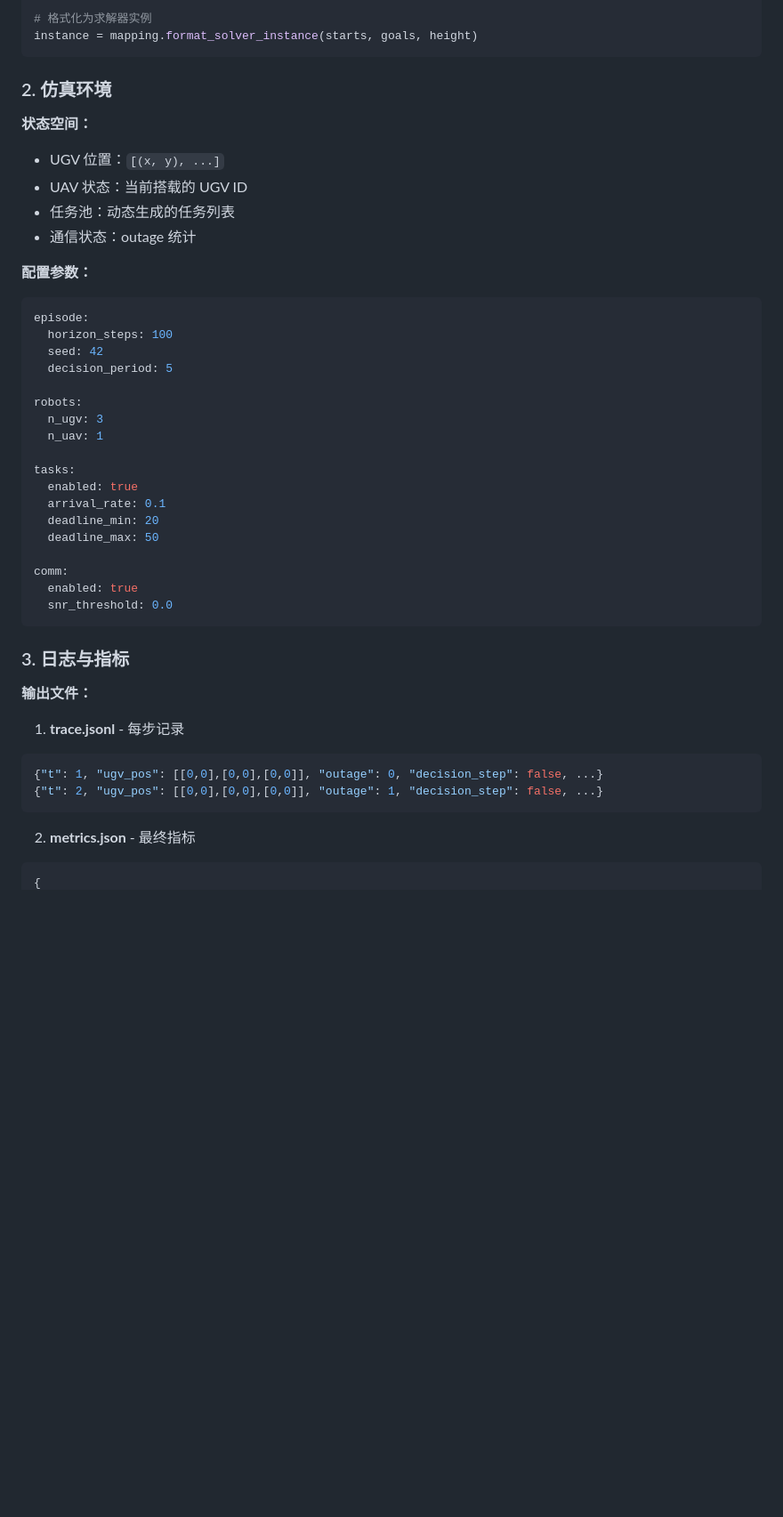
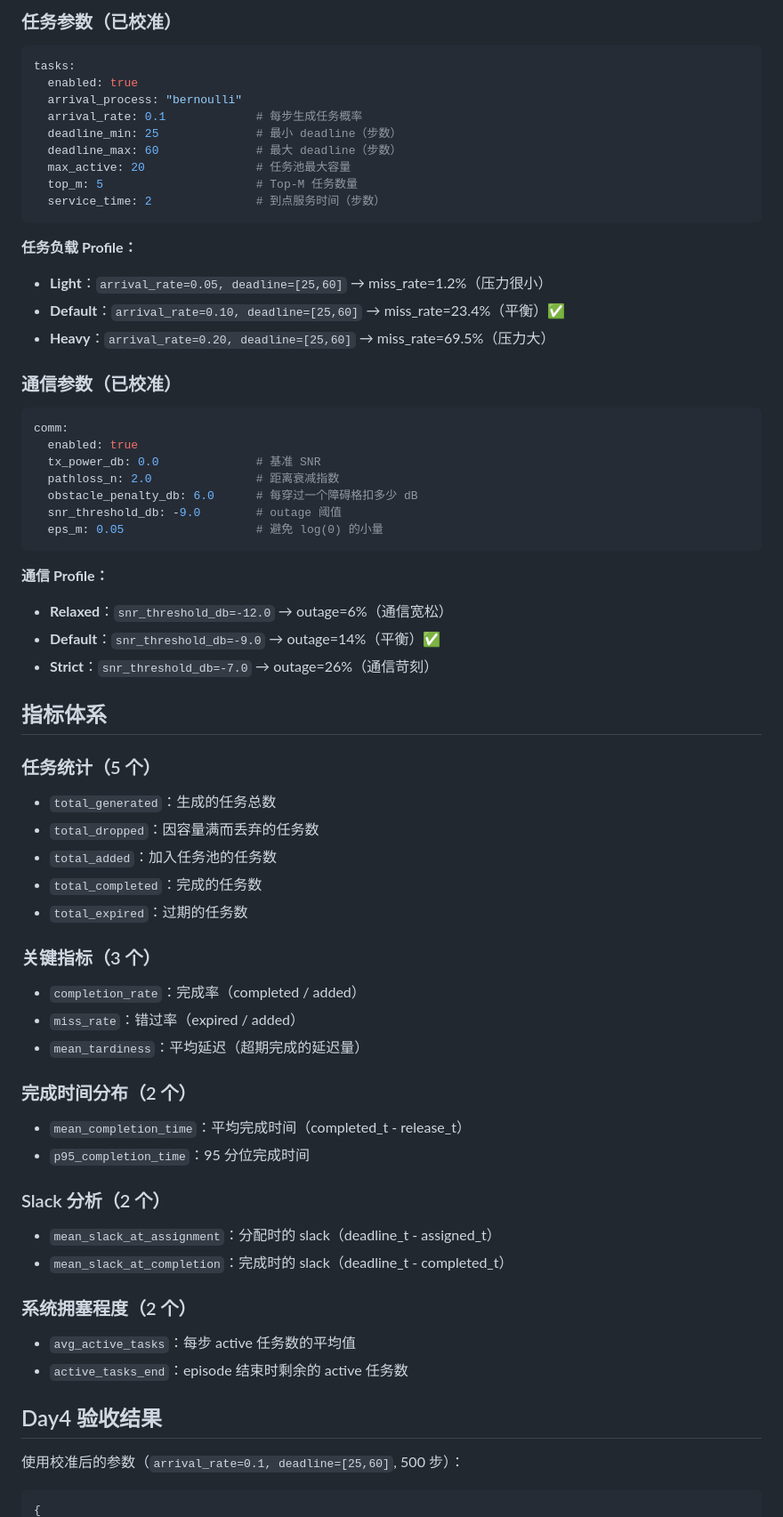
Before and after one commit to Jintao-Zhu/uav-ugv-ws, a Markdown page: README.md, the part around one of its changes. Shown at 89% size. GitHub-like rendering; blank space fills up the shorter version.

````diff
--- a/README.md
+++ b/README.md
@@ -119,48 +114,69 @@ solver_x, solver_y = mapping.to_solver_coords(i, j, height)
 
-# 格式化为求解器实例
-instance = mapping.format_solver_instance(starts, goals, height)
+### 任务参数（已校准）
+
+```yaml
+tasks:
+  enabled: true
+  arrival_process: "bernoulli"
+  arrival_rate: 0.1             # 每步生成任务概率
+  deadline_min: 25              # 最小 deadline（步数）
+  deadline_max: 60              # 最大 deadline（步数）
+  max_active: 20                # 任务池最大容量
+  top_m: 5                      # Top-M 任务数量
+  service_time: 2               # 到点服务时间（步数）
 ```
 
-### 2. 仿真环境
+**任务负载 Profile：**
+- **Light**：`arrival_rate=0.05, deadline=[25,60]` → miss_rate=1.2%（压力很小）
+- **Default**：`arrival_rate=0.10, deadline=[25,60]` → miss_rate=23.4%（平衡）✅
+- **Heavy**：`arrival_rate=0.20, deadline=[25,60]` → miss_rate=69.5%（压力大）
 
-**状态空间：**
-- UGV 位置：`[(x, y), ...]`
-- UAV 状态：当前搭载的 UGV ID
-- 任务池：动态生成的任务列表
-- 通信状态：outage 统计
+### 通信参数（已校准）
 
-**配置参数：**
 ```yaml
-episode:
-  horizon_steps: 100
-  seed: 42
-  decision_period: 5
-
-robots:
-  n_ugv: 3
-  n_uav: 1
-
-tasks:
-  enabled: true
-  arrival_rate: 0.1
-  deadline_min: 20
-  deadline_max: 50
-
 comm:
   enabled: true
-  snr_threshold: 0.0
+  tx_power_db: 0.0              # 基准 SNR
+  pathloss_n: 2.0               # 距离衰减指数
+  obstacle_penalty_db: 6.0      # 每穿过一个障碍格扣多少 dB
+  snr_threshold_db: -9.0        # outage 阈值
+  eps_m: 0.05                   # 避免 log(0) 的小量
 ```
 
-### 3. 日志与指标
+**通信 Profile：**
+- **Relaxed**：`snr_threshold_db=-12.0` → outage=6%（通信宽松）
+- **Default**：`snr_threshold_db=-9.0` → outage=14%（平衡）✅
+- **Strict**：`snr_threshold_db=-7.0` → outage=26%（通信苛刻）
 
-**输出文件：**
+## 指标体系
 
-1. **trace.jsonl** - 每步记录
-```json
-{"t": 1, "ugv_pos": [[0,0],[0,0],[0,0]], "outage": 0, "decision_step": false, ...}
-{"t": 2, "ugv_pos": [[0,0],[0,0],[0,0]], "outage": 1, "decision_step": false, ...}
-```
+### 任务统计（5 个）
+- `total_generated`：生成的任务总数
+- `total_dropped`：因容量满而丢弃的任务数
+- `total_added`：加入任务池的任务数
+- `total_completed`：完成的任务数
+- `total_expired`：过期的任务数
 
-2. **metrics.json** - 最终指标
+### 关键指标（3 个）
+- `completion_rate`：完成率（completed / added）
+- `miss_rate`：错过率（expired / added）
+- `mean_tardiness`：平均延迟（超期完成的延迟量）
+
+### 完成时间分布（2 个）
+- `mean_completion_time`：平均完成时间（completed_t - release_t）
+- `p95_completion_time`：95 分位完成时间
+
+### Slack 分析（2 个）
+- `mean_slack_at_assignment`：分配时的 slack（deadline_t - assigned_t）
+- `mean_slack_at_completion`：完成时的 slack（deadline_t - completed_t）
+
+### 系统拥塞程度（2 个）
+- `avg_active_tasks`：每步 active 任务数的平均值
+- `active_tasks_end`：episode 结束时剩余的 active 任务数
+
+## Day4 验收结果
+
+使用校准后的参数（`arrival_rate=0.1, deadline=[25,60]`, 500 步）：
+
 ```json
 {
````
Also changed, not shown: other parts of README.md (+110 -302 lines).
